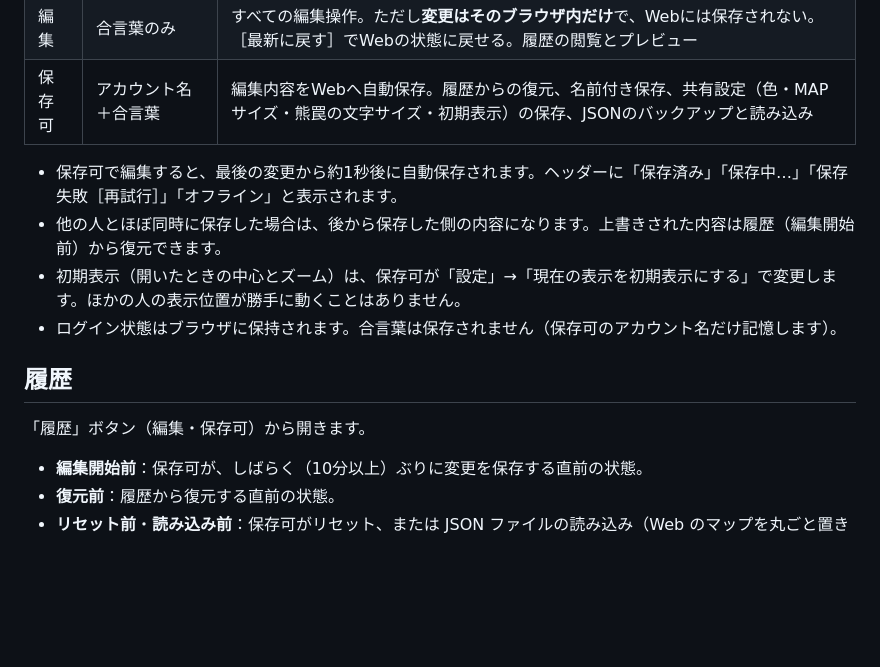
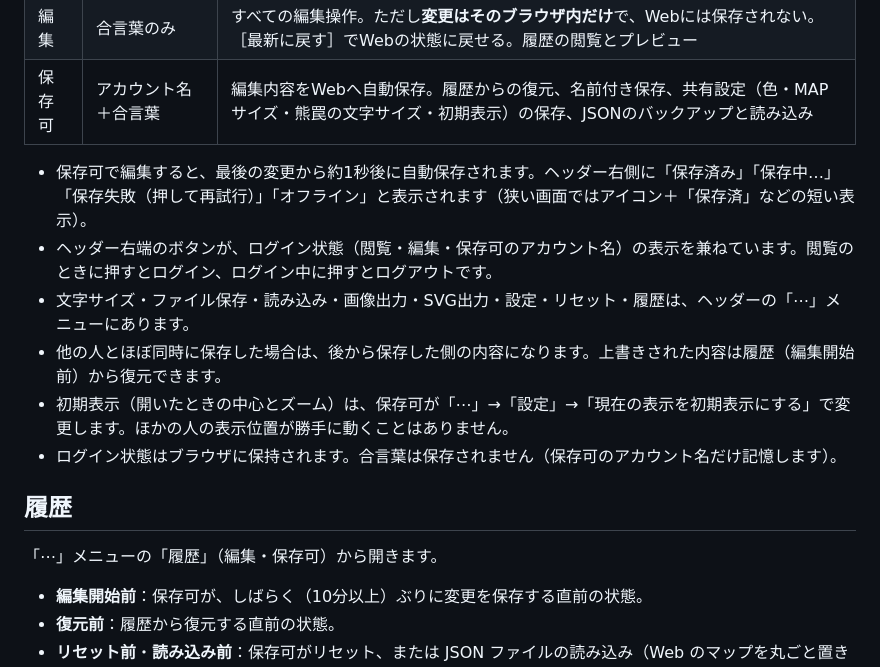
Before and after one commit to nocturneveil-lab/WOS-tool, a Markdown page: alliance-map/README.md, the part around one of its changes. Drawn GitHub-style; blank space fills up the shorter version.

Commit message:
ヘッダーを画面幅に関係なく省スペース表示に統一
- 配置ツール群は、すべての幅でツール名と色を表示する1つのボタンから開く
- 文字サイズ・ファイル保存・読み込み・画像出力・SVG出力・設定・リセット・履歴は「⋯」メニューへ
- 狭い画面では、編集モード・ひとつ戻る・保存状態・ログイン状態をアイコン＋短い文字に
- ログイン状態の表示とログイン・ログアウトを1つのボタンにまとめる
- お知らせ（画像を出力しました など）は画面下のトーストに表示
- ドラッグ中に移動先を表示し、重なって置けない位置なら赤くする

Co-Authored-By: Claude Opus 5.5 <noreply@anthropic.com>

```diff
--- a/alliance-map/README.md
+++ b/alliance-map/README.md
@@ -11,14 +11,16 @@
 | 編集 | 合言葉のみ | すべての編集操作。ただし**変更はそのブラウザ内だけ**で、Webには保存されない。［最新に戻す］でWebの状態に戻せる。履歴の閲覧とプレビュー |
 | 保存可 | アカウント名＋合言葉 | 編集内容をWebへ自動保存。履歴からの復元、名前付き保存、共有設定（色・MAPサイズ・熊罠の文字サイズ・初期表示）の保存、JSONのバックアップと読み込み |
 
-- 保存可で編集すると、最後の変更から約1秒後に自動保存されます。ヘッダーに「保存済み」「保存中…」「保存失敗［再試行］」「オフライン」と表示されます。
+- 保存可で編集すると、最後の変更から約1秒後に自動保存されます。ヘッダー右側に「保存済み」「保存中…」「保存失敗（押して再試行）」「オフライン」と表示されます（狭い画面ではアイコン＋「保存済」などの短い表示）。
+- ヘッダー右端のボタンが、ログイン状態（閲覧・編集・保存可のアカウント名）の表示を兼ねています。閲覧のときに押すとログイン、ログイン中に押すとログアウトです。
+- 文字サイズ・ファイル保存・読み込み・画像出力・SVG出力・設定・リセット・履歴は、ヘッダーの「⋯」メニューにあります。
 - 他の人とほぼ同時に保存した場合は、後から保存した側の内容になります。上書きされた内容は履歴（編集開始前）から復元できます。
-- 初期表示（開いたときの中心とズーム）は、保存可が「設定」→「現在の表示を初期表示にする」で変更します。ほかの人の表示位置が勝手に動くことはありません。
+- 初期表示（開いたときの中心とズーム）は、保存可が「⋯」→「設定」→「現在の表示を初期表示にする」で変更します。ほかの人の表示位置が勝手に動くことはありません。
 - ログイン状態はブラウザに保持されます。合言葉は保存されません（保存可のアカウント名だけ記憶します）。
 
 ## 履歴
 
-「履歴」ボタン（編集・保存可）から開きます。
+「⋯」メニューの「履歴」（編集・保存可）から開きます。
 
 - **編集開始前**：保存可が、しばらく（10分以上）ぶりに変更を保存する直前の状態。
 - **復元前**：履歴から復元する直前の状態。
```
Also changed, not shown: other parts of alliance-map/README.md (+1 -1 lines).
